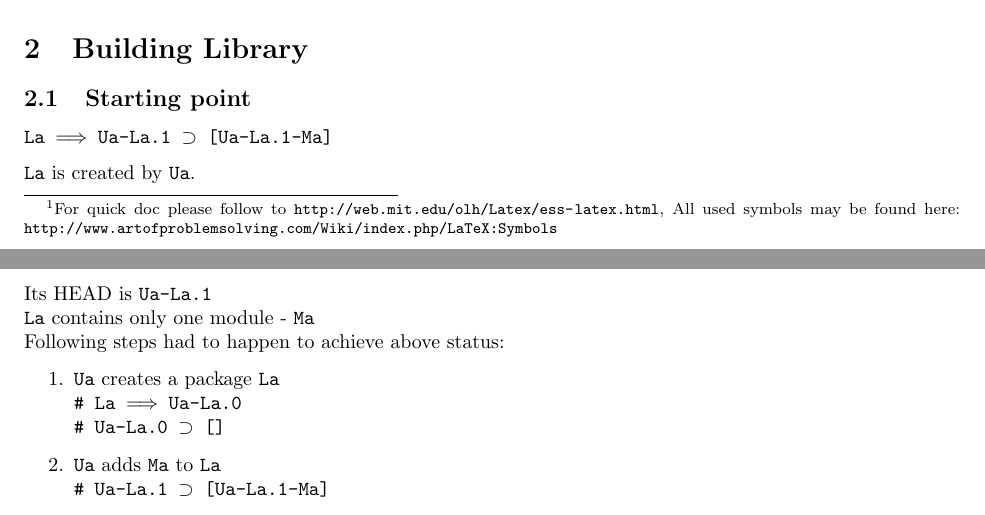
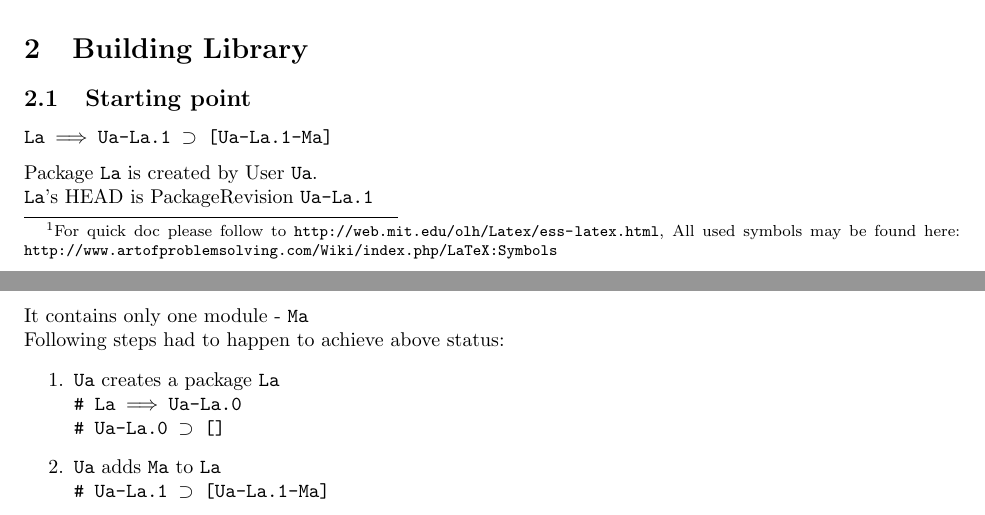
Before and after one commit to felipelerena/FlightDeck, a LaTeX document (Docs/Addon Builder - Definition of Package Building System.tex): two parts of pages 1 and 2 of 4, joined at a grey line, cut so that both start at the same text. Compiled offline with pdfLaTeX.

Commit message:
few fixes + better description of the starting point

```diff
--- a/Docs/Addon Builder - Definition of Package Building System.tex
+++ b/Docs/Addon Builder - Definition of Package Building System.tex
@@ -50,9 +50,9 @@
 	\subsection{Starting point}
 
 		\subsubsection*{{\tt La \hto  Ua-La.1 \eq [Ua-La.1-Ma]}}
-			\La\ is created by \Ua.\\
-			Its HEAD is {\tt Ua-La.1}\\
-			\La\ contains only one module - \Ma
+			Package \La\ is created by User \Ua.\\
+			\La's HEAD is PackageRevision {\tt Ua-La.1}\\
+			It contains only one module - \Ma
 
 			\noindent Following steps had to happen to achieve above status:
 			\begin{enumerate}
```
Also changed, not shown: Docs/Addon Builder - Definition of Package Building System.pdf, Docs/Addon Builder - Definition of Package Building System.tex (4 more changed lines).
